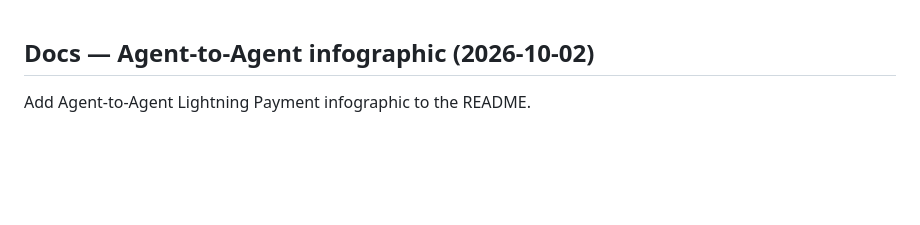
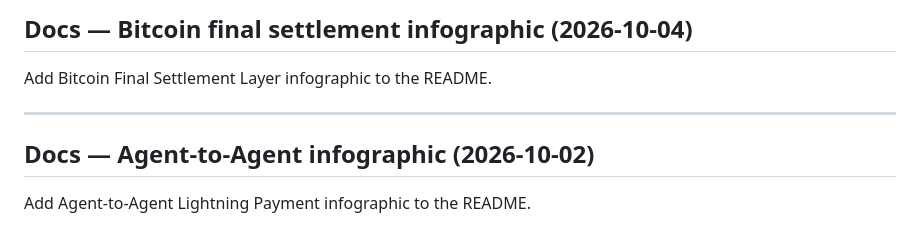
Before and after one commit to gpu7/agent-bitcoin, a Markdown page: CHANGELOG.md, the part around the change. Drawn GitHub-style; blank space fills up the shorter version.

Commit message:
Add the Bitcoin Final Settlement Layer infographic.
Show the 1600px-wide JPEG under the Bitcoin Final Settlement Layer heading. The rest of the README is unchanged.

```diff
--- a/CHANGELOG.md
+++ b/CHANGELOG.md
@@ -1,3 +1,9 @@
+## Docs — Bitcoin final settlement infographic (2026-10-04)
+
+Add Bitcoin Final Settlement Layer infographic to the README.
+
+---
+
 ## Docs — Agent-to-Agent infographic (2026-10-02)
 
 Add Agent-to-Agent Lightning Payment infographic to the README.
```
Also changed, not shown: README.md (+4 -0 lines), images/bitcoin-final-settlement-layer.jpg (added).
